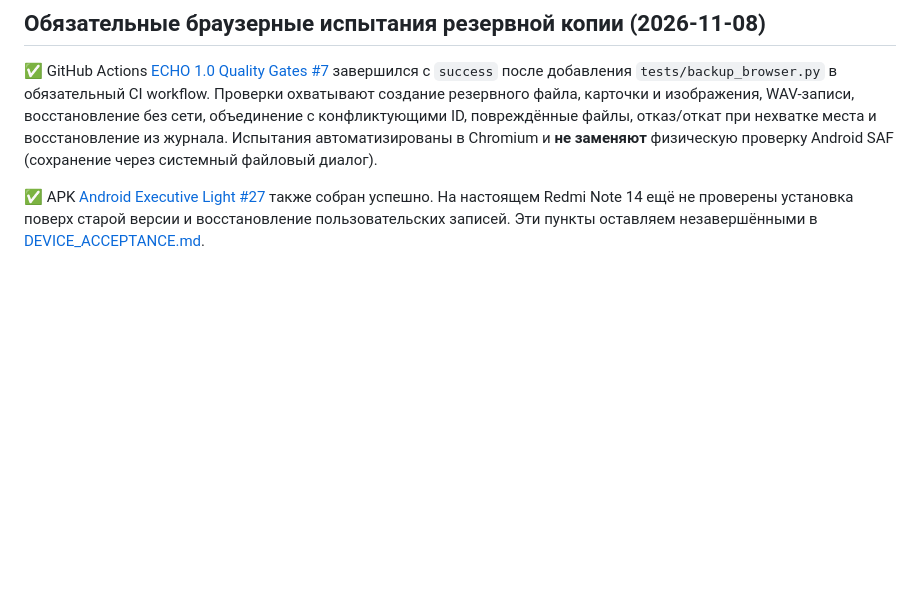
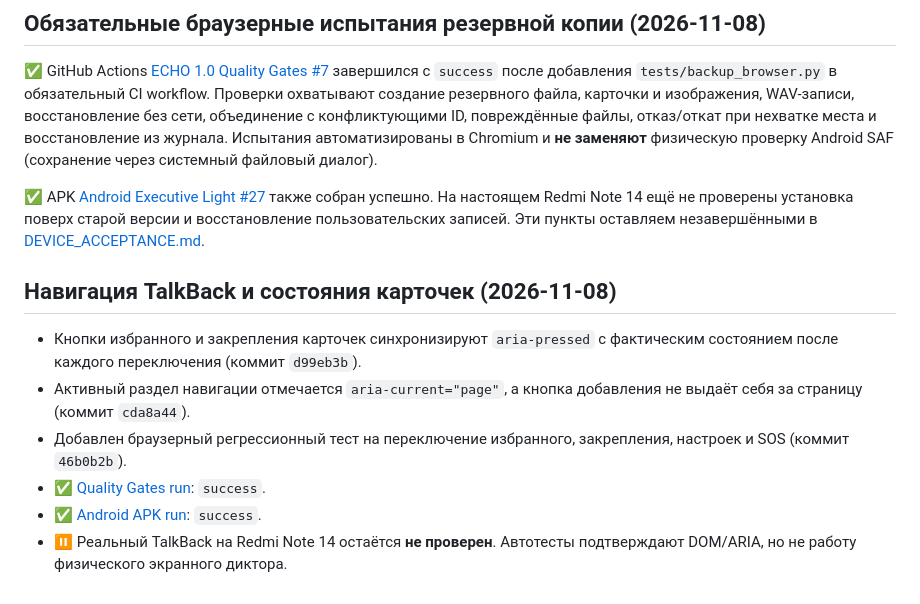
Before and after one commit to projects0002013-web/ECHO, a Markdown page: QA.md, the part around the change. GitHub-like rendering; blank space fills up the shorter version.

Commit message:
Record verified TalkBack semantic fixes, passing CI and remaining real-device check

```diff
--- a/QA.md
+++ b/QA.md
@@ -301,3 +301,13 @@ Final: 120 unittest cases across nine suites, 27 core/smoke groups, 18 axe scans
 ✅ GitHub Actions [ECHO 1.0 Quality Gates #7](https://github.com/projects0002013-web/ECHO/actions/runs/42456131649) завершился с `success` после добавления `tests/backup_browser.py` в обязательный CI workflow. Проверки охватывают создание резервного файла, карточки и изображения, WAV-записи, восстановление без сети, объединение с конфликтующими ID, повреждённые файлы, отказ/откат при нехватке места и восстановление из журнала. Испытания автоматизированы в Chromium и **не заменяют** физическую проверку Android SAF (сохранение через системный файловый диалог).
 
 ✅ APK [Android Executive Light #27](https://github.com/projects0002013-web/ECHO/actions/runs/42456131651) также собран успешно. На настоящем Redmi Note 14 ещё не проверены установка поверх старой версии и восстановление пользовательских записей. Эти пункты оставляем незавершёнными в [DEVICE_ACCEPTANCE.md](DEVICE_ACCEPTANCE.md).
+
+
+## Навигация TalkBack и состояния карточек (2026-11-08)
+
+- Кнопки избранного и закрепления карточек синхронизируют `aria-pressed` с фактическим состоянием после каждого переключения (коммит `d99eb3b`).
+- Активный раздел навигации отмечается `aria-current="page"`, а кнопка добавления не выдаёт себя за страницу (коммит `cda8a44`).
+- Добавлен браузерный регрессионный тест на переключение избранного, закрепления, настроек и SOS (коммит `46b0b2b`).
+- ✅ [Quality Gates run](https://github.com/projects0002013-web/ECHO/actions/runs/42457051806): `success`.
+- ✅ [Android APK run](https://github.com/projects0002013-web/ECHO/actions/runs/42457044787): `success`.
+- ⏸ Реальный TalkBack на Redmi Note 14 остаётся **не проверен**. Автотесты подтверждают DOM/ARIA, но не работу физического экранного диктора.
```
